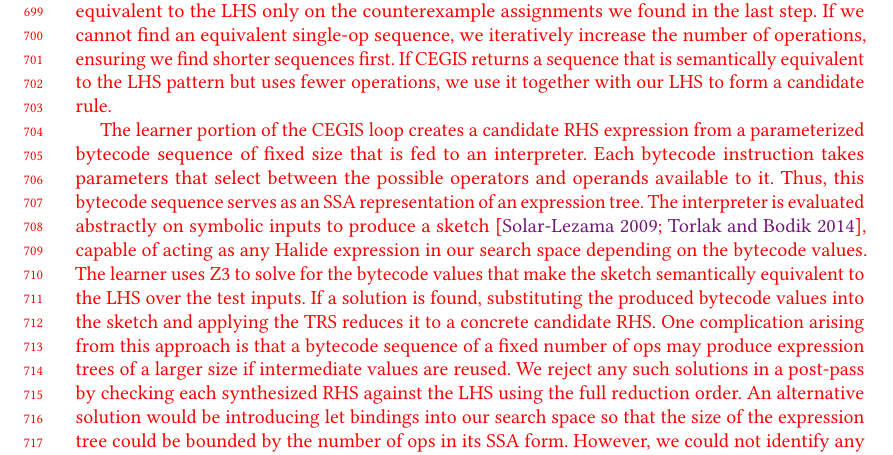
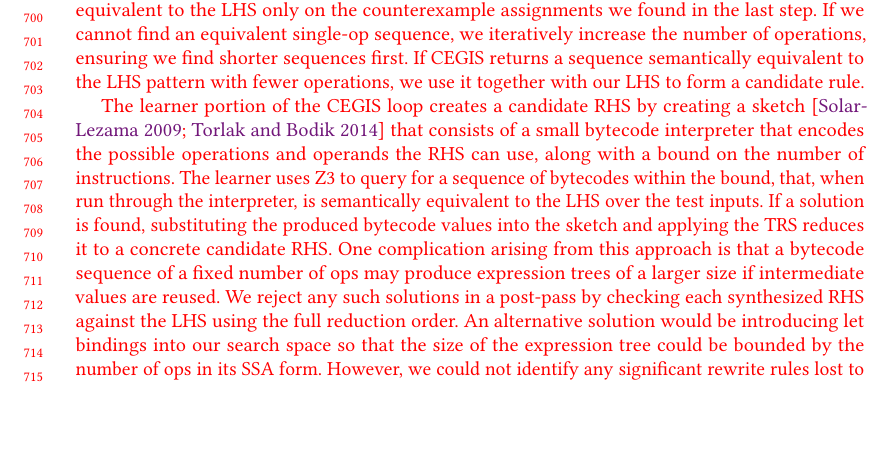
Before and after one commit to jn80842/synthsimplifierpaper, a LaTeX paper (main.tex): part of page 15 of 28, cut so that both start at the same text, the shorter picture padded with empty space. Compiled offline with pdfLaTeX.

Commit message:
Attempt to clarify new text

```diff
--- a/main.tex
+++ b/main.tex
@@ -1293,21 +1293,26 @@ We then ask the learner for a new RHS that is equivalent to the LHS
 only on the counterexample assignments we found in the last step.
 If we cannot find an equivalent single-op sequence,
 we iteratively increase the number of operations, ensuring we find shorter sequences
-first.  If CEGIS returns a sequence that is semantically equivalent to the LHS pattern but uses fewer
+first.  If CEGIS returns a sequence semantically equivalent to the LHS pattern with fewer
 operations, we use it together with our LHS to form a candidate rule.}
 
 \modified{ The learner portion of the CEGIS loop creates a candidate RHS
-expression from a parameterized bytecode
-  sequence of fixed size that is fed to an interpreter. Each bytecode
-  instruction takes parameters that select between the possible operators and
-  operands available to it. Thus,
-  this bytecode
-  sequence serves as an SSA representation of an expression tree. The
-  interpreter is evaluated abstractly on symbolic inputs to produce a
-  sketch~\cite{DBLP:conf/aplas/Solar-Lezama09, torlak2014lightweight},
-  capable of acting as any Halide expression in our
-  search space depending on the bytecode values. The learner uses Z3
-  to solve for the bytecode values that make the sketch semantically
+  %expression from a parameterized bytecode
+  %sequence of fixed size that is fed to an interpreter. Each bytecode
+  %instruction takes parameters that select between the possible operators and
+  %operands available to it. Thus,
+  %this bytecode
+  %sequence serves as an SSA representation of an expression tree. The
+  %interpreter is evaluated abstractly on symbolic inputs to produce a
+  %sketch~\cite{DBLP:conf/aplas/Solar-Lezama09, torlak2014lightweight},
+  %capable of acting as any Halide expression in our
+  %search space depending on the bytecode values. The learner uses Z3
+  by creating a sketch~\cite{DBLP:conf/aplas/Solar-Lezama09, torlak2014lightweight}
+  that consists of a small bytecode interpreter that encodes the possible
+  operations and operands the RHS can use, along with a bound on the number of instructions.
+  The learner uses Z3 to query for a sequence of bytecodes within the bound, that, when
+  run through the interpreter, is semantically
+  %solve for the bytecode values that makes the sketch semantically
   equivalent to the LHS over the test inputs. If a solution is found,
   substituting the produced bytecode values into the sketch
   and applying the TRS reduces it to a concrete candidate RHS. One
```
